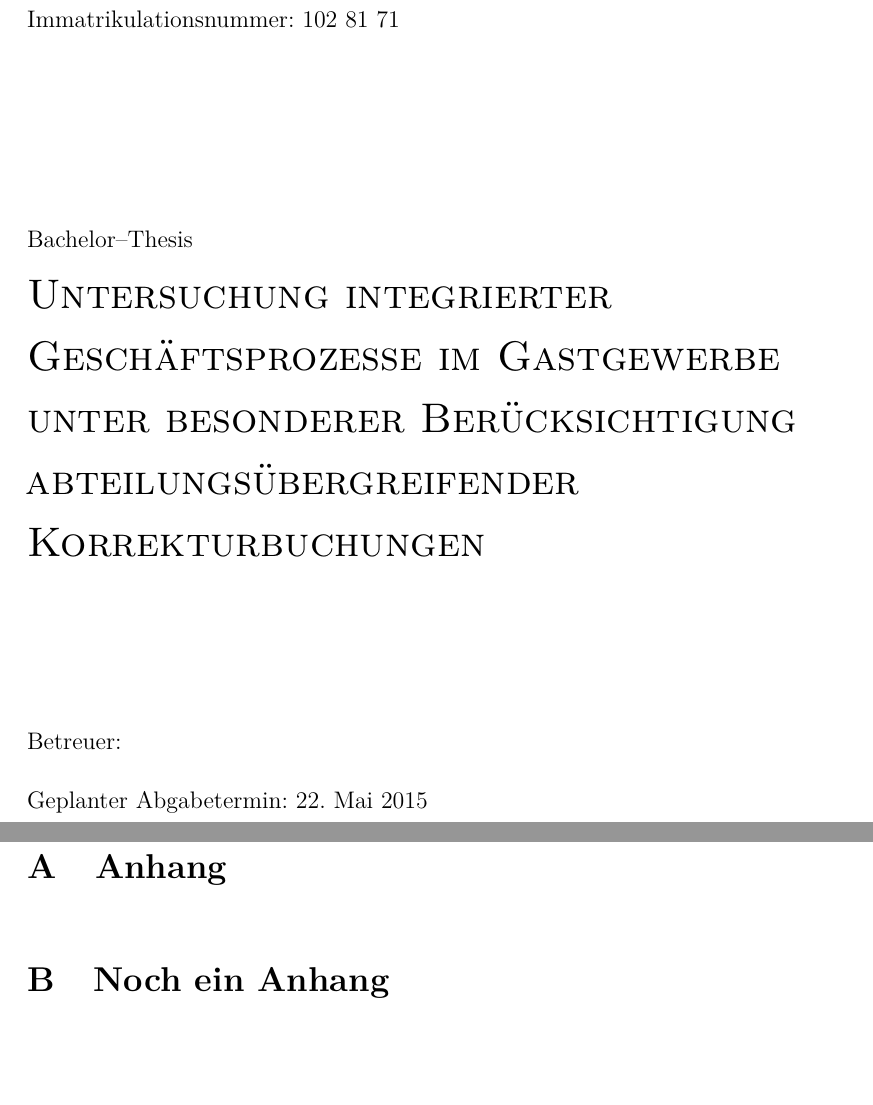
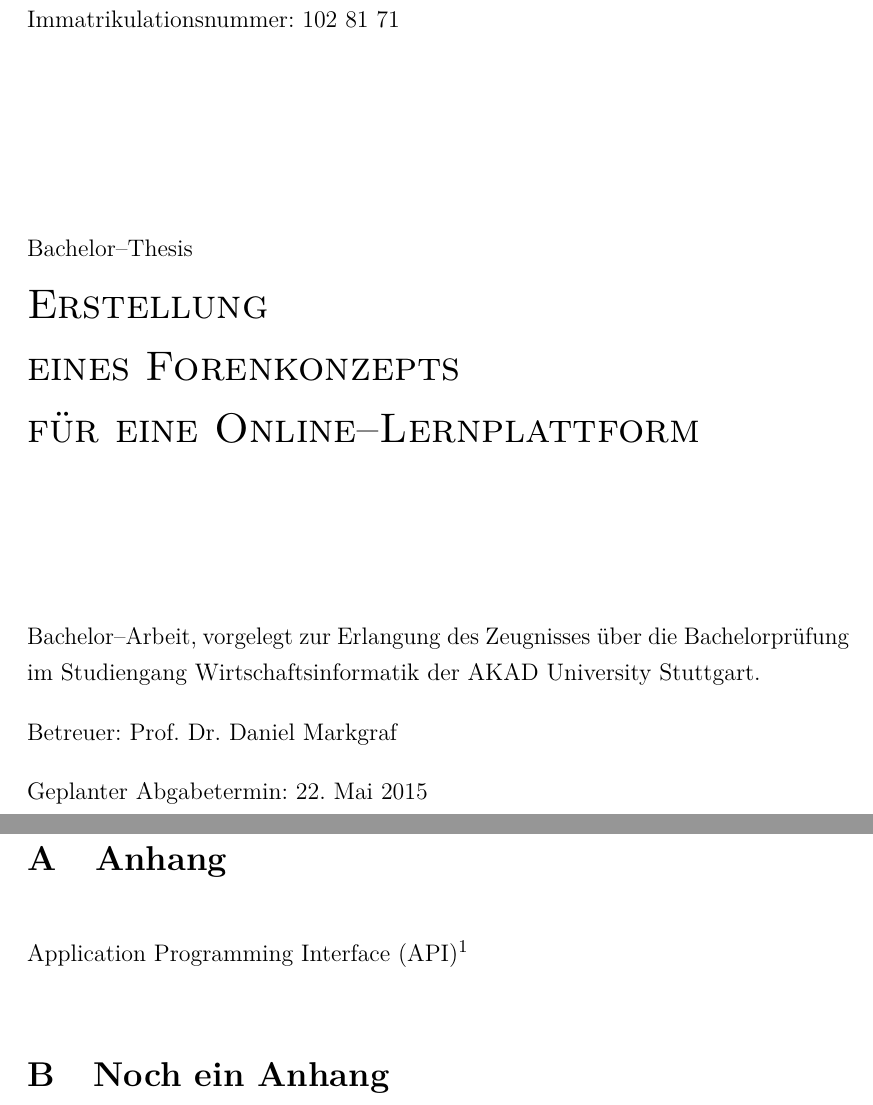
Before and after one commit to stwaidele/Bachelor-Thesis, a LaTeX document (vorlage.tex, which reads anhang.tex, deckblatt.tex, einstellungen.tex): two parts of pages 1 and 10 of 12, joined at a grey line, cut so that both start at the same text, the shorter picture padded with empty space. The pictures show the PDF file vorlage.pdf that the author committed with the source.

Commit message:
Blanko - Forenkonzept

```diff
--- a/anhang.tex
+++ b/anhang.tex
@@ -1,6 +1,7 @@
 \appendix
 \section{Anhang} % (fold)
 \label{sec:anhang}
+\ac{API}\footnote{\cite{gilchrist}}
 
 % section anhang (end)
 
--- a/deckblatt.tex
+++ b/deckblatt.tex
@@ -31,15 +31,15 @@ Immatrikulationsnummer: \Immatrikulationsnummer
 
 Bachelor--Thesis\\
 \LARGE
-\textsc{Untersuchung integrierter\\
-Geschäftsprozesse im Gastgewerbe\\
-unter besonderer Berücksichtigung \\
-abteilungsübergreifender\\
-Korrekturbuchungen}
+\textsc{Erstellung\\
+eines Forenkonzepts\\
+für eine Online--Lernplattform}
 
 \vfill
 
 \normalsize
+
+Bachelor--Arbeit, vorgelegt zur Erlangung des Zeugnisses über die Bachelorprüfung im Studiengang Wirtschaftsinformatik der AKAD University Stuttgart.
 
 Betreuer: \Betreuer
 
--- a/einstellungen.tex
+++ b/einstellungen.tex
@@ -7,3 +7,4 @@
 \newcommand*{\Betreff}{Bachelor--Thesis}
 
 %Betreuer
+\newcommand*{\Betreuer}{Prof. Dr. Daniel Markgraf}
```
Also changed, not shown: einleitung.tex (+0 -1 lines), README.md, vorlage.pdf, einstellungen.tex (3 more changed lines).
